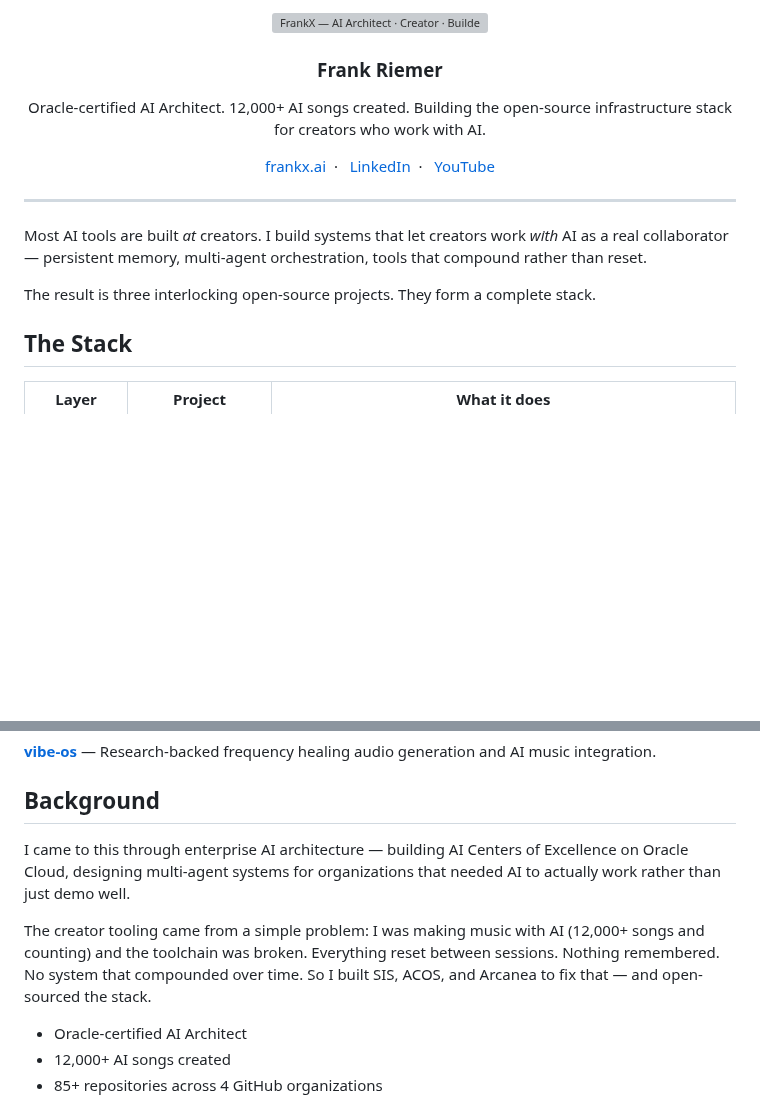
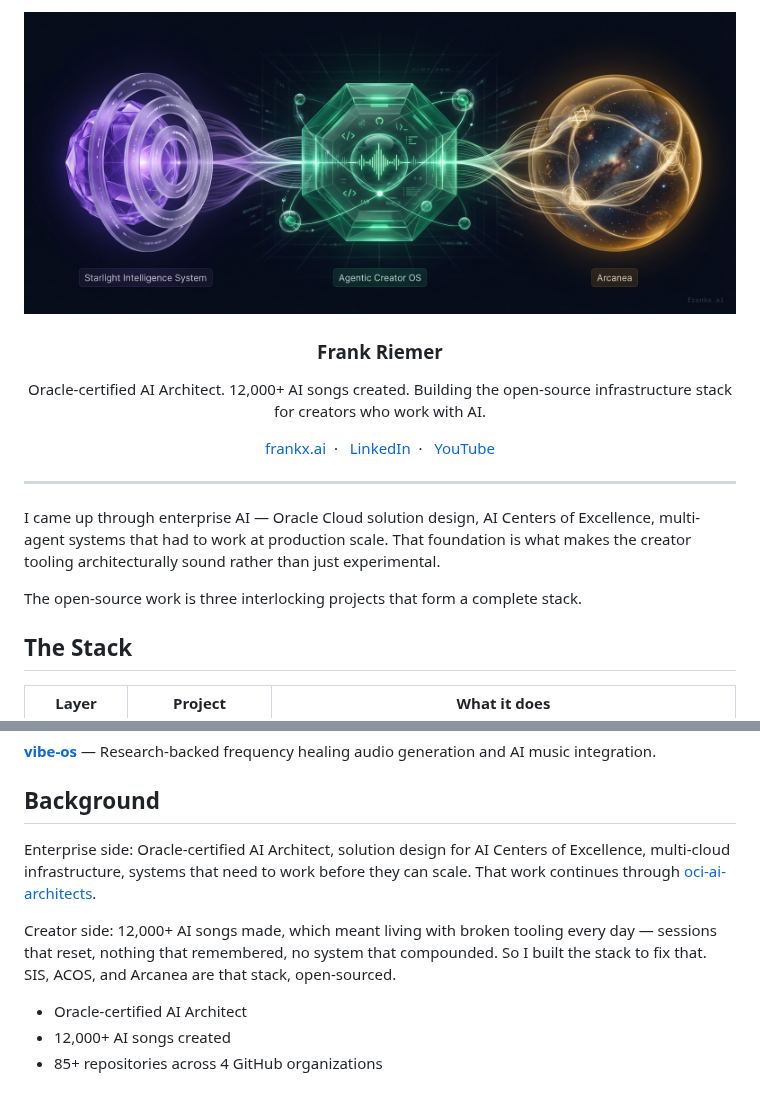
Before and after one commit to frankxai/frankxai, a Markdown page: README.md, 2 parts joined by grey strips. GitHub-like rendering; pictures changed too: assets/profile-banner-v4.png (added); blank space fills up the shorter version; grey boxes are pictures that could not be loaded.

Commit message:
fix(profile): low-key banner, enterprise credibility in opening
- Banner v4: no large FrankX title, orbs speak for themselves
- Opening now leads with enterprise foundation (Oracle, solution design)
- Background section clarifies enterprise vs creator split more cleanly

Co-Authored-By: Claude Sonnet 4.6 <noreply@anthropic.com>

```diff
--- a/README.md
+++ b/README.md
@@ -1,5 +1,5 @@
 <p align="center">
-  <img src="https://raw.githubusercontent.com/frankxai/frankxai/main/assets/profile-banner-v3.png" alt="FrankX — AI Architect · Creator · Builder" width="100%" />
+  <img src="https://raw.githubusercontent.com/frankxai/frankxai/main/assets/profile-banner-v4.png" alt="Starlight Intelligence System · Agentic Creator OS · Arcanea" width="100%" />
 </p>
 
 <h3 align="center">Frank Riemer</h3>
@@ -16,9 +16,9 @@
 
 ---
 
-Most AI tools are built *at* creators. I build systems that let creators work *with* AI as a real collaborator — persistent memory, multi-agent orchestration, tools that compound rather than reset.
+I came up through enterprise AI — Oracle Cloud solution design, AI Centers of Excellence, multi-agent systems that had to work at production scale. That foundation is what makes the creator tooling architecturally sound rather than just experimental.
 
-The result is three interlocking open-source projects. They form a complete stack.
+The open-source work is three interlocking projects that form a complete stack.
 
 ## The Stack
 
@@ -54,9 +54,9 @@ SIS provides memory. ACOS provides operation. Arcanea provides the world to buil
 
 ## Background
 
-I came to this through enterprise AI architecture — building AI Centers of Excellence on Oracle Cloud, designing multi-agent systems for organizations that needed AI to actually work rather than just demo well.
+Enterprise side: Oracle-certified AI Architect, solution design for AI Centers of Excellence, multi-cloud infrastructure, systems that need to work before they can scale. That work continues through [oci-ai-architects](https://github.com/oci-ai-architects).
 
-The creator tooling came from a simple problem: I was making music with AI (12,000+ songs and counting) and the toolchain was broken. Everything reset between sessions. Nothing remembered. No system that compounded over time. So I built SIS, ACOS, and Arcanea to fix that — and open-sourced the stack.
+Creator side: 12,000+ AI songs made, which meant living with broken tooling every day — sessions that reset, nothing that remembered, no system that compounded. So I built the stack to fix that. SIS, ACOS, and Arcanea are that stack, open-sourced.
 
 - Oracle-certified AI Architect
 - 12,000+ AI songs created
```
